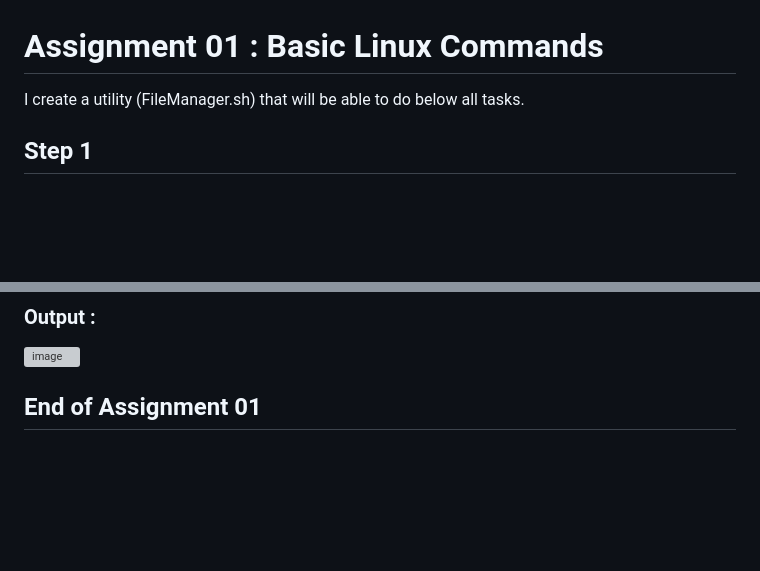
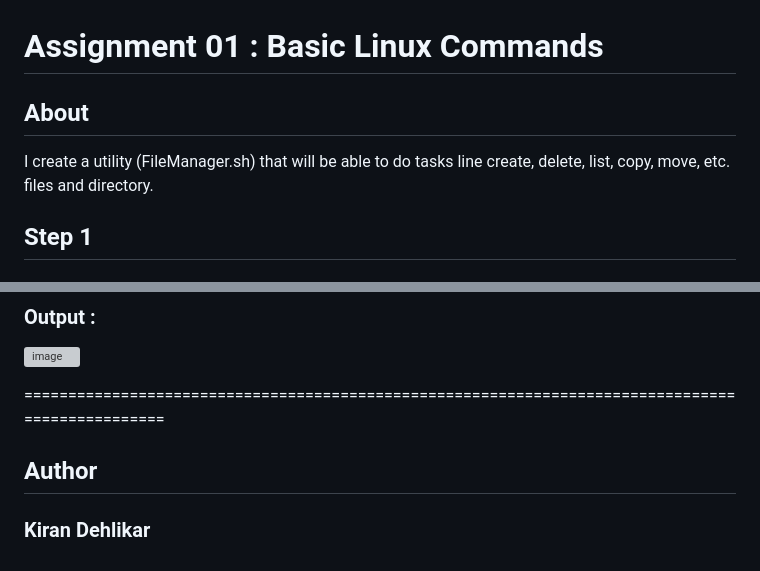
Before and after one commit to kiran-opstree/devops-ninja, a Markdown page: Linux/Assignment01/assignment01.md, 2 parts joined by grey strips. GitHub-like rendering; blank space fills up the shorter version; grey boxes are pictures that could not be loaded.

```diff
--- a/Linux/Assignment01/assignment01.md
+++ b/Linux/Assignment01/assignment01.md
@@ -1,6 +1,7 @@
 # Assignment 01 : Basic Linux Commands
 
-I create a utility (FileManager.sh) that will be able to do below all tasks.
+## About
+I create a utility (FileManager.sh) that will be able to do tasks line create, delete, list, copy, move, etc. files and directory.
 
 ## Step 1
 ### Create a Directory
@@ -167,4 +168,6 @@ Here I use a case statement where action is "deleteFile" followed by location an
 ### Output :
 ![image](https://github.com/kiran-opstree/devops-ninja/assets/149475012/0cc93d8d-425a-498b-aaa5-3990e8bb7767)
 
-## End of Assignment 01 ##
+=================================================================================================
+## Author
+### Kiran Dehlikar
```
